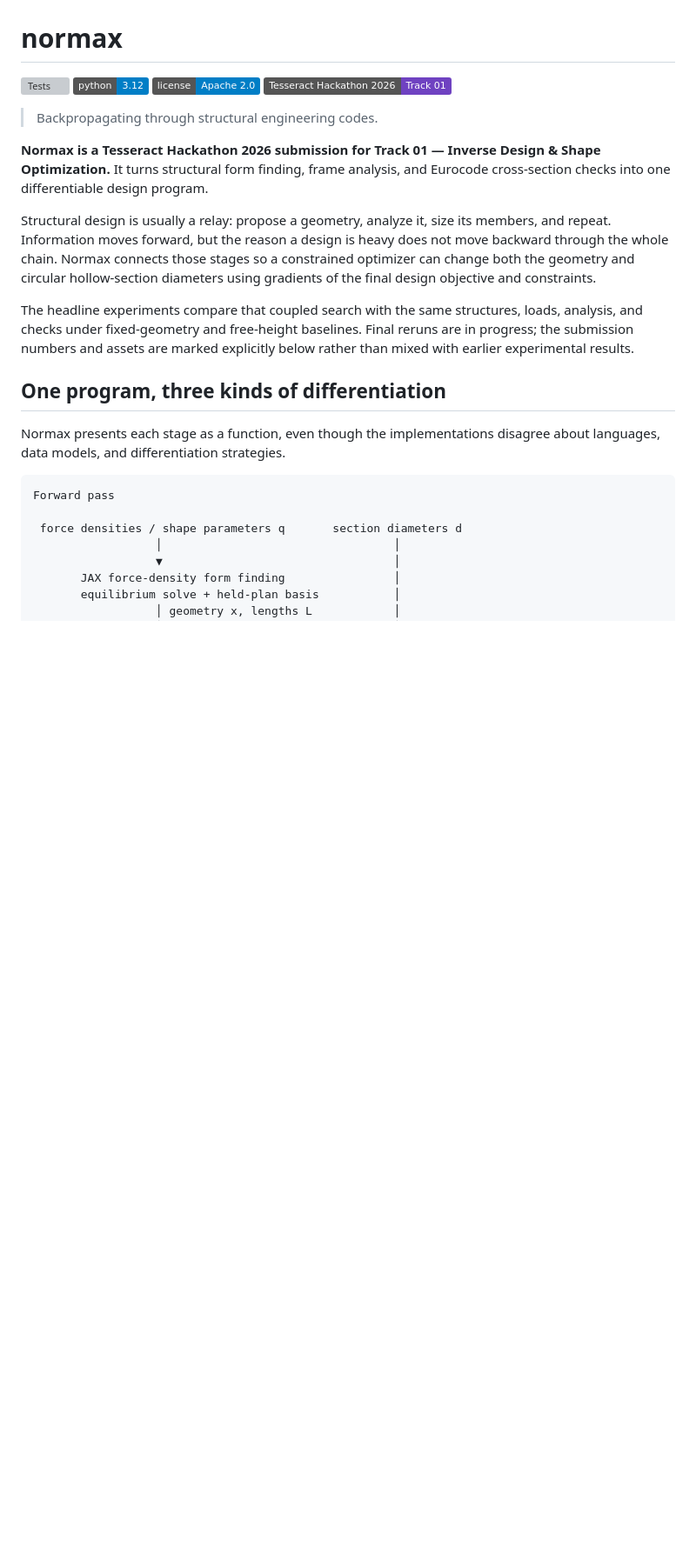
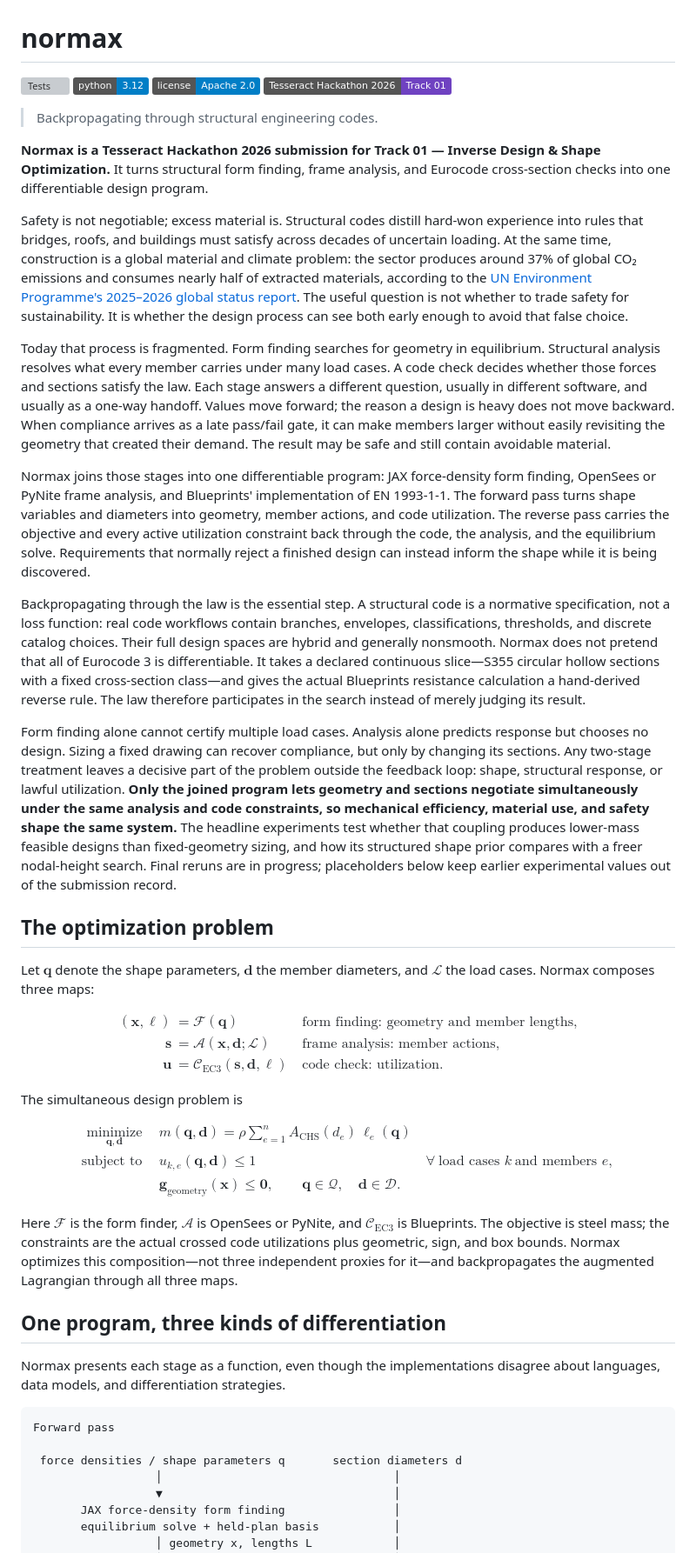
Before and after one commit to arpastrana/normax, a Markdown page: README.md, the part around the change. Shown at 87% size. GitHub-like rendering; badges without logos; blank space fills up the shorter version; grey boxes are pictures that could not be loaded.

Commit message:
[Docs] Motivate optimization through structural law

```diff
--- a/README.md
+++ b/README.md
@@ -11,20 +11,93 @@
 & Shape Optimization.** It turns structural form finding, frame analysis, and
 Eurocode cross-section checks into one differentiable design program.
 
-Structural design is usually a relay: propose a geometry, analyze it, size its
-members, and repeat. Information moves forward, but the reason a design is
-heavy does not move backward through the whole chain. Normax connects those
-stages so a constrained optimizer can change both the geometry and circular
-hollow-section diameters using gradients of the final design objective and
-constraints.
+Safety is not negotiable; excess material is. Structural codes distill hard-won
+experience into rules that bridges, roofs, and buildings must satisfy across
+decades of uncertain loading. At the same time, construction is a global
+material and climate problem: the sector produces around 37% of global CO₂
+emissions and consumes nearly half of extracted materials, according to the
+[UN Environment Programme's 2025–2026 global status
+report](https://www.unep.org/resources/report/global-status-report-buildings-and-construction-2025-2026).
+The useful question is not whether to trade safety for sustainability. It is
+whether the design process can see both early enough to avoid that false choice.
 
-The headline experiments compare that coupled search with the same structures,
-loads, analysis, and checks under fixed-geometry and free-height baselines.
-Final reruns are in progress; the submission numbers and assets are marked
-explicitly below rather than mixed with earlier experimental results.
+Today that process is fragmented. Form finding searches for geometry in
+equilibrium. Structural analysis resolves what every member carries under many
+load cases. A code check decides whether those forces and sections satisfy the
+law. Each stage answers a different question, usually in different software,
+and usually as a one-way handoff. Values move forward; the reason a design is
+heavy does not move backward. When compliance arrives as a late pass/fail gate,
+it can make members larger without easily revisiting the geometry that created
+their demand. The result may be safe and still contain avoidable material.
+
+Normax joins those stages into one differentiable program: JAX force-density
+form finding, OpenSees or PyNite frame analysis, and Blueprints' implementation
+of EN 1993-1-1. The forward pass turns shape variables and diameters into
+geometry, member actions, and code utilization. The reverse pass carries the
+objective and every active utilization constraint back through the code, the
+analysis, and the equilibrium solve. Requirements that normally reject a
+finished design can instead inform the shape while it is being discovered.
+
+Backpropagating through the law is the essential step. A structural code is a
+normative specification, not a loss function: real code workflows contain
+branches, envelopes, classifications, thresholds, and discrete catalog choices.
+Their full design spaces are hybrid and generally nonsmooth. Normax does not
+pretend that all of Eurocode 3 is differentiable. It takes a declared continuous
+slice—S355 circular hollow sections with a fixed cross-section class—and gives
+the actual Blueprints resistance calculation a hand-derived reverse rule. The
+law therefore participates in the search instead of merely judging its result.
+
+Form finding alone cannot certify multiple load cases. Analysis alone predicts
+response but chooses no design. Sizing a fixed drawing can recover compliance,
+but only by changing its sections. Any two-stage treatment leaves a decisive
+part of the problem outside the feedback loop: shape, structural response, or
+lawful utilization. **Only the joined program lets geometry and
+sections negotiate simultaneously under the same analysis and code constraints,
+so mechanical efficiency, material use, and safety shape the same system.** The
+headline experiments test whether that coupling produces lower-mass feasible
+designs than fixed-geometry sizing, and how its structured shape prior compares
+with a freer nodal-height search. Final reruns are in progress; placeholders
+below keep earlier experimental values out of the submission record.
 
 <!-- FINAL: HERO_ANIMATION — add figures/hero.gif, then uncomment the line below. -->
 <!-- ![A Normax optimization morphing a structure while member utilization changes](figures/hero.gif) -->
+
+## The optimization problem
+
+Let $\mathbf q$ denote the shape parameters, $\mathbf d$ the member diameters,
+and $\mathcal L$ the load cases. Normax composes three maps:
+
+$$
+\begin{aligned}
+(\mathbf x,\boldsymbol\ell) &= \mathcal F(\mathbf q)
+&& \text{form finding: geometry and member lengths}, \\
+\mathbf s &= \mathcal A(\mathbf x,\mathbf d;\mathcal L)
+&& \text{frame analysis: member actions}, \\
+\mathbf u &= \mathcal C_{\mathrm{EC3}}(\mathbf s,\mathbf d,\boldsymbol\ell)
+&& \text{code check: utilization}.
+\end{aligned}
+$$
+
+The simultaneous design problem is
+
+$$
+\begin{aligned}
+\underset{\mathbf q,\mathbf d}{\operatorname{minimize}}\quad
+& m(\mathbf q,\mathbf d)
+= \rho\sum_{e=1}^{n} A_{\mathrm{CHS}}(d_e)\,\ell_e(\mathbf q) \\
+\text{subject to}\quad
+& u_{k,e}(\mathbf q,\mathbf d) \le 1
+&& \forall\ \text{load cases } k\ \text{and members } e, \\
+& \mathbf g_{\mathrm{geometry}}(\mathbf x) \le \mathbf 0,
+\qquad \mathbf q\in\mathcal Q,\quad \mathbf d\in\mathcal D.
+\end{aligned}
+$$
+
+Here $\mathcal F$ is the form finder, $\mathcal A$ is OpenSees or PyNite, and
+$\mathcal C_{\mathrm{EC3}}$ is Blueprints. The objective is steel mass; the
+constraints are the actual crossed code utilizations plus geometric, sign, and
+box bounds. Normax optimizes this composition—not three independent proxies for
+it—and backpropagates the augmented Lagrangian through all three maps.
 
 ## One program, three kinds of differentiation
 
```
